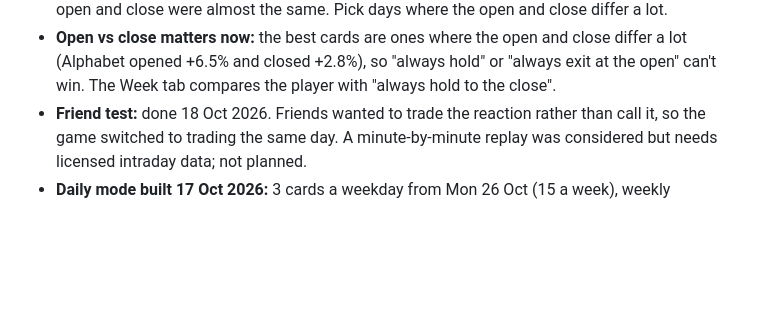
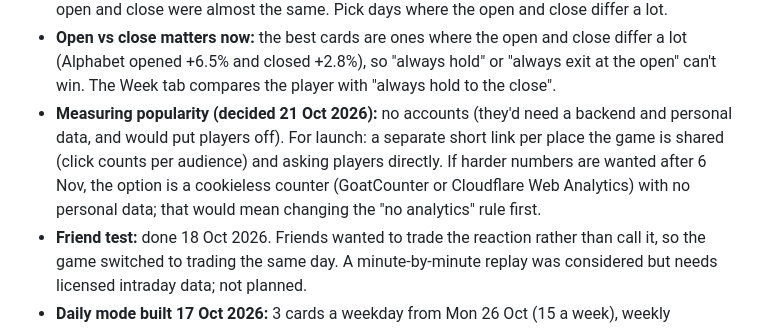
Before and after one commit to michaeldevaz5-cell/priced-in, a Markdown page: CLAUDE.md, the part around the change. Rendered like a GitHub page; blank space fills up the shorter version.

```diff
--- a/CLAUDE.md
+++ b/CLAUDE.md
@@ -137,5 +137,6 @@ Before saying a change works:
 - **Every card has 60 `candles` with volume** (fetched from Yahoo on 18 Oct 2026; the last 10 closes match the earlier `prices`). Netflix split 10-for-1 in Nov 2025, so Yahoo now shows its 2024 prices divided by 10; the card uses the real prices of the time (×10).
 - **Launch week (26–30 Oct) is full: 15 cards.** Next: 15 for week 2 (2–6 Nov). Michael planned 4 cards on 19 Oct (Tesla, Netflix, Meta done; 1 more for week 2). Tesla Apr 2024 was dropped: its open and close were almost the same. Pick days where the open and close differ a lot.
 - **Open vs close matters now:** the best cards are ones where the open and close differ a lot (Alphabet opened +6.5% and closed +2.8%), so "always hold" or "always exit at the open" can't win. The Week tab compares the player with "always hold to the close".
+- **Measuring popularity (decided 21 Oct 2026):** no accounts (they'd need a backend and personal data, and would put players off). For launch: a separate short link per place the game is shared (click counts per audience) and asking players directly. If harder numbers are wanted after 6 Nov, the option is a cookieless counter (GoatCounter or Cloudflare Web Analytics) with no personal data; that would mean changing the "no analytics" rule first.
 - **Friend test:** done 18 Oct 2026. Friends wanted to trade the reaction rather than call it, so the game switched to trading the same day. A minute-by-minute replay was considered but needs licensed intraday data; not planned.
 - **Daily mode built 17 Oct 2026:** 3 cards a weekday from Mon 26 Oct (15 a week), weekly portfolio, Week tab, Practice. With 15 cards, launch week (Mon 26 – Fri 30 Oct) is full; each week after needs 15, or Today says "New cards coming soon". The plan from 6 Nov is a weekly job that drafts cards as a pull request for Michael to edit and approve. Before 26 Oct, the game opens on Practice.
```
